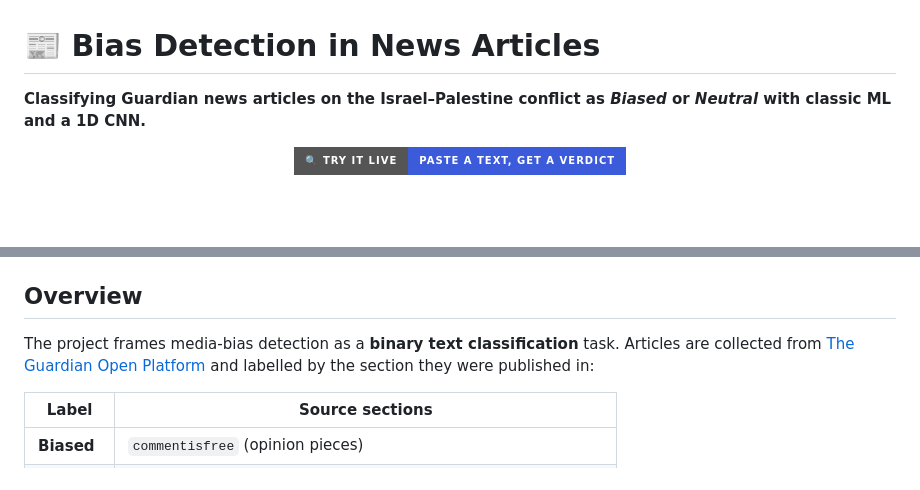
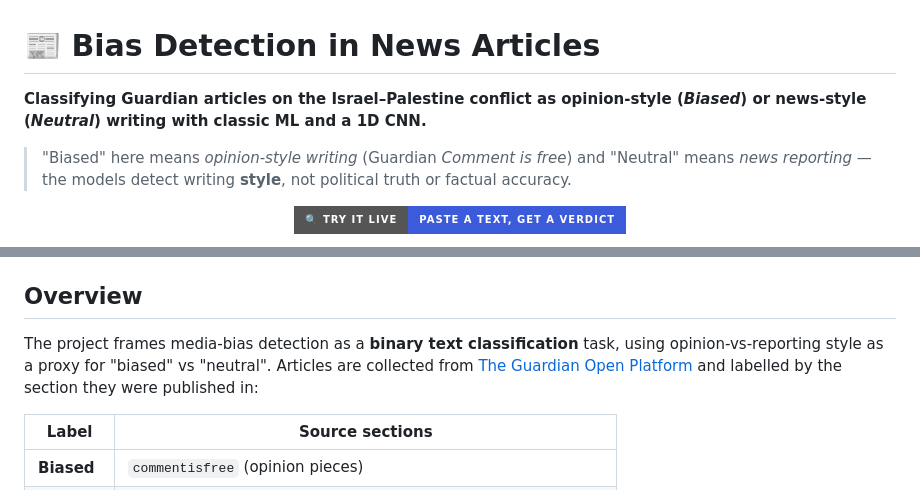
Before and after one commit to SaadOsama10/news-bias-detection, a Markdown page: README.md, 2 parts joined by grey strips. Rendered like a GitHub page; badges without logos; blank space fills up the shorter version.

Commit message:
README: clarify that Biased/Neutral means opinion-style vs news-style writing

```diff
--- a/README.md
+++ b/README.md
@@ -1,6 +1,8 @@
 # 📰 Bias Detection in News Articles
 
-**Classifying Guardian news articles on the Israel–Palestine conflict as _Biased_ or _Neutral_ with classic ML and a 1D CNN.**
+**Classifying Guardian articles on the Israel–Palestine conflict as opinion-style (_Biased_) or news-style (_Neutral_) writing with classic ML and a 1D CNN.**
+
+> "Biased" here means *opinion-style writing* (Guardian _Comment is free_) and "Neutral" means *news reporting* — the models detect writing **style**, not political truth or factual accuracy.
 
 <p align="center">
   <a href="https://saadosama10.github.io/news-bias-detection/demo/"><img src="https://img.shields.io/badge/%F0%9F%94%8D%20Try%20it%20live-Paste%20a%20text%2C%20get%20a%20verdict-3b5bdb?style=for-the-badge" alt="Try it live" height="52" /></a>
@@ -40,7 +42,7 @@ To rebuild the demo model: `python tools/export_model.py` (writes `docs/demo/mod
 
 ## Overview
 
-The project frames media-bias detection as a **binary text classification** task. Articles are collected from [The Guardian Open Platform](https://open-platform.theguardian.com/) and labelled by the section they were published in:
+The project frames media-bias detection as a **binary text classification** task, using opinion-vs-reporting style as a proxy for "biased" vs "neutral". Articles are collected from [The Guardian Open Platform](https://open-platform.theguardian.com/) and labelled by the section they were published in:
 
 | Label | Source sections |
 |---|---|
```
